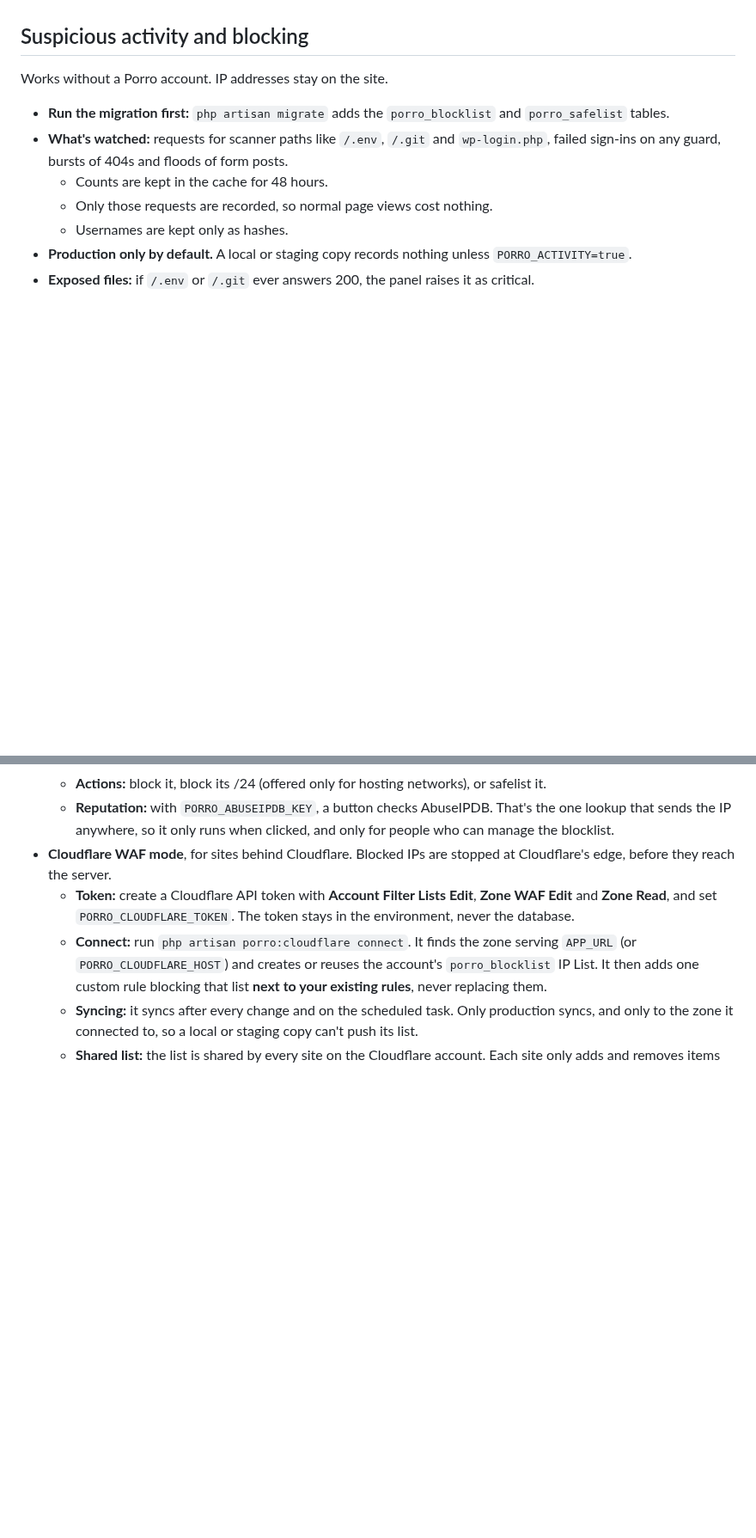
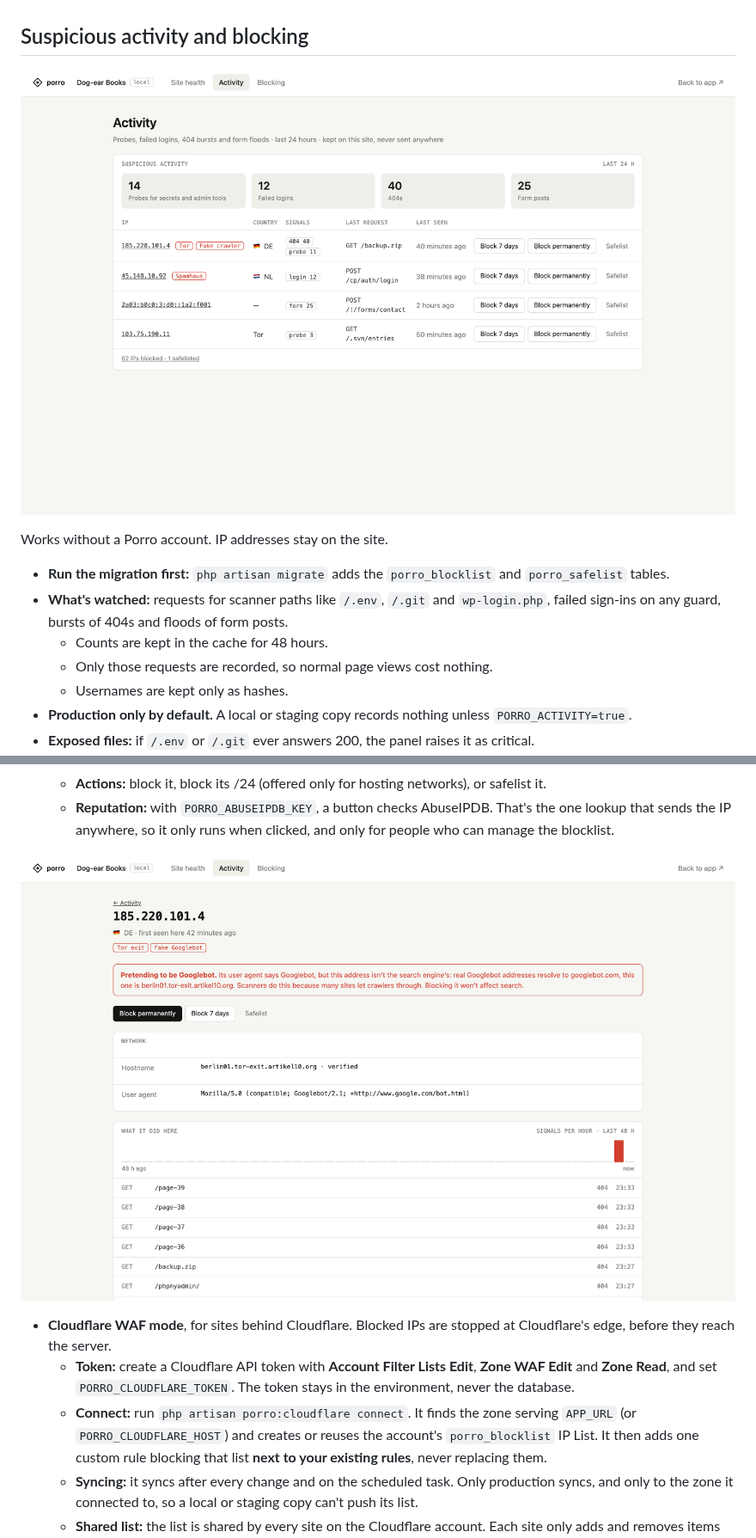
Before and after one commit to Porrodev/laravel-connector, a Markdown page: README.md, 2 parts joined by grey strips. Shown at 86% size. Drawn GitHub-style; pictures changed too: docs/images/laravel-activity.png (added), docs/images/laravel-ip-details.png (added); blank space fills up the shorter version.

Commit message:
Show Activity, IP details and Blocking in the README
Screenshots of each page, and a fuller Activity and Blocking section where
it was thin: IP details, Cloudflare, nginx setup and the protected-list
switches, pointing at the Laravel connector's README for every setting.

Co-Authored-By: Claude Opus 5.5 <noreply@anthropic.com>

```diff
--- a/README.md
+++ b/README.md
@@ -53,6 +53,8 @@ Changing the lists also checks a `managePorroBlocklist` gate when you define one
 
 ## Suspicious activity and blocking
 
+![The Activity tab of the /porro page: the suspicious activity summary and the IPs worth a look, each with Block 7 days, Block permanently and Safelist buttons](docs/images/laravel-activity.png)
+
 Works without a Porro account. IP addresses stay on the site.
 
 - **Run the migration first:** `php artisan migrate` adds the `porro_blocklist` and `porro_safelist` tables.
@@ -74,6 +76,9 @@ Works without a Porro account. IP addresses stay on the site.
   - **What it did here:** activity over the last 48 hours and its last requests.
   - **Actions:** block it, block its /24 (offered only for hosting networks), or safelist it.
   - **Reputation:** with `PORRO_ABUSEIPDB_KEY`, a button checks AbuseIPDB. That's the one lookup that sends the IP anywhere, so it only runs when clicked, and only for people who can manage the blocklist.
+
+![IP details on the /porro page: an address pretending to be Googlebot, caught by its hostname, with buttons to block it or safelist it](docs/images/laravel-ip-details.png)
+
 - **Cloudflare WAF mode**, for sites behind Cloudflare. Blocked IPs are stopped at Cloudflare's edge, before they reach the server.
   - **Token:** create a Cloudflare API token with **Account Filter Lists Edit**, **Zone WAF Edit** and **Zone Read**, and set `PORRO_CLOUDFLARE_TOKEN`. The token stays in the environment, never the database.
   - **Connect:** run `php artisan porro:cloudflare connect`. It finds the zone serving `APP_URL` (or `PORRO_CLOUDFLARE_HOST`) and creates or reuses the account's `porro_blocklist` IP List. It then adds one custom rule blocking that list **next to your existing rules**, never replacing them.
```
Also changed, not shown: other parts of README.md (+3 -0 lines), docs/images/laravel-blocking.png (added).
